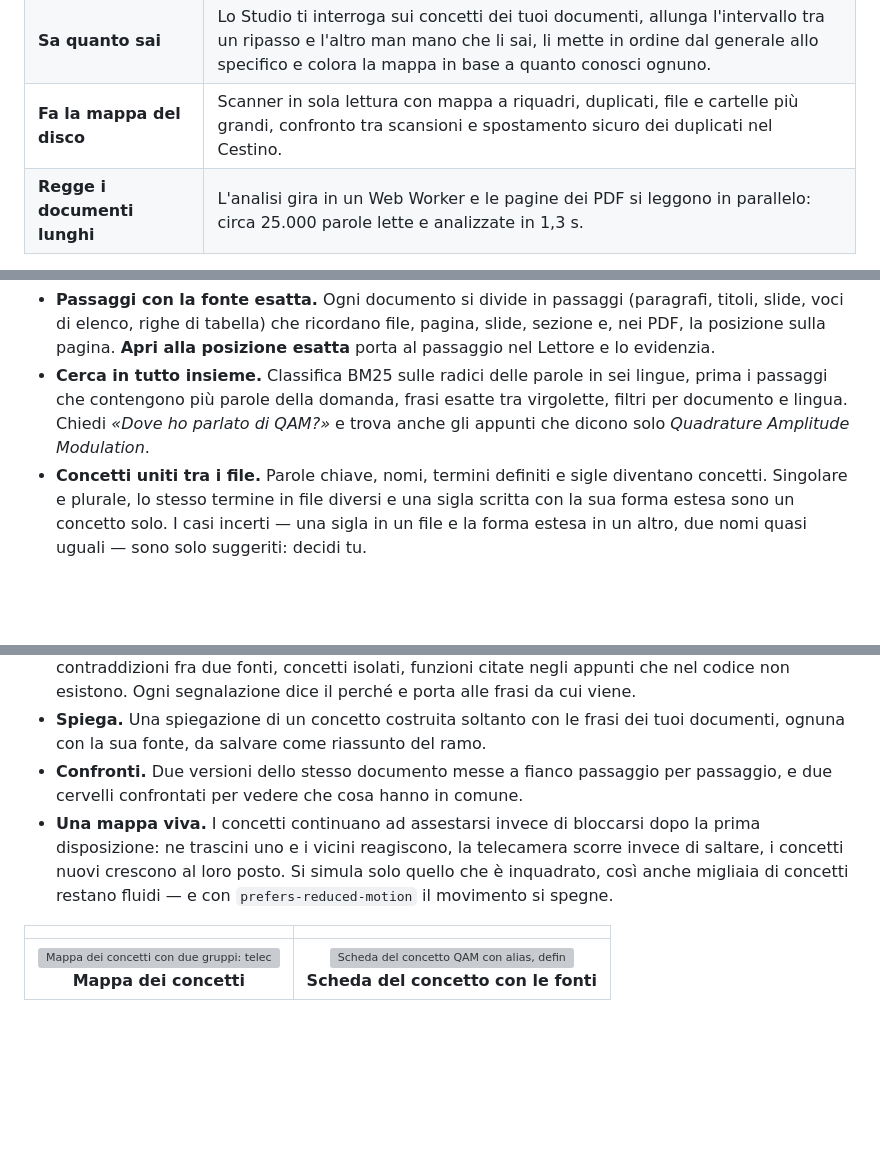
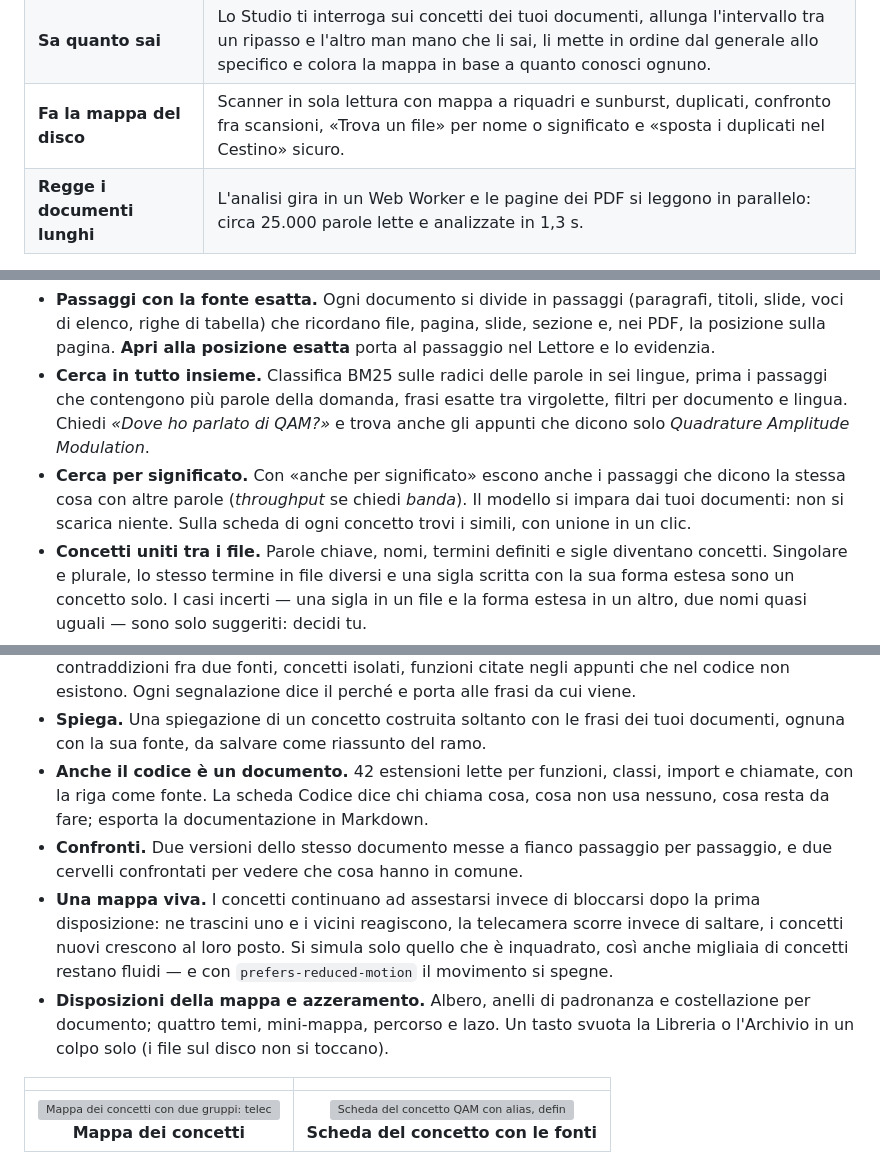
Before and after one commit to davide0707/word-crawler, a Markdown page: README.it.md, 3 parts joined by grey strips. Rendered like a GitHub page; blank space fills up the shorter version; grey boxes are pictures that could not be loaded.

Commit message:
docs: README (EN/IT) covers search by meaning, code, map layouts and disk search

```diff
--- a/README.it.md
+++ b/README.it.md
@@ -48,7 +48,7 @@
 | **Trova quello che intendevi** | Ricerca per significato, non solo per parola: chiedi «quanto veloce va la rete» e saltano fuori anche i passaggi che dicono *throughput*. Il senso delle parole lo impara dai tuoi documenti: niente da scaricare, niente esce dal computer. Anche lo scanner del disco cerca i nomi dei file così. |
 | **Un cervello per materia** | La libreria non è una sola: ogni cervello ha i suoi documenti, i suoi concetti, la sua mappa e i suoi progressi, con nome, icona e colore. Lo duplichi, lo esporti in JSON aperto, lo reimporti. |
 | **Sa quanto sai** | Lo Studio ti interroga sui concetti dei tuoi documenti, allunga l'intervallo tra un ripasso e l'altro man mano che li sai, li mette in ordine dal generale allo specifico e colora la mappa in base a quanto conosci ognuno. |
-| **Fa la mappa del disco** | Scanner in sola lettura con mappa a riquadri, duplicati, file e cartelle più grandi, confronto tra scansioni e spostamento sicuro dei duplicati nel Cestino. |
+| **Fa la mappa del disco** | Scanner in sola lettura con mappa a riquadri e sunburst, duplicati, confronto fra scansioni, «Trova un file» per nome o significato e «sposta i duplicati nel Cestino» sicuro. |
 | **Regge i documenti lunghi** | L'analisi gira in un Web Worker e le pagine dei PDF si leggono in parallelo: circa 25.000 parole lette e analizzate in 1,3 s. |
 
 L'interfaccia è in italiano. I documenti possono essere in italiano, inglese, francese, spagnolo, tedesco o portoghese.
@@ -63,13 +63,16 @@ Puoi tenere **più cervelli**: uno per esame, uno per progetto, uno per il lavor
 
 - **Passaggi con la fonte esatta.** Ogni documento si divide in passaggi (paragrafi, titoli, slide, voci di elenco, righe di tabella) che ricordano file, pagina, slide, sezione e, nei PDF, la posizione sulla pagina. **Apri alla posizione esatta** porta al passaggio nel Lettore e lo evidenzia.
 - **Cerca in tutto insieme.** Classifica BM25 sulle radici delle parole in sei lingue, prima i passaggi che contengono più parole della domanda, frasi esatte tra virgolette, filtri per documento e lingua. Chiedi *«Dove ho parlato di QAM?»* e trova anche gli appunti che dicono solo *Quadrature Amplitude Modulation*.
+- **Cerca per significato.** Con «anche per significato» escono anche i passaggi che dicono la stessa cosa con altre parole (*throughput* se chiedi *banda*). Il modello si impara dai tuoi documenti: non si scarica niente. Sulla scheda di ogni concetto trovi i simili, con unione in un clic.
 - **Concetti uniti tra i file.** Parole chiave, nomi, termini definiti e sigle diventano concetti. Singolare e plurale, lo stesso termine in file diversi e una sigla scritta con la sua forma estesa sono un concetto solo. I casi incerti — una sigla in un file e la forma estesa in un altro, due nomi quasi uguali — sono solo suggeriti: decidi tu.
 - **Una mappa dei concetti interattiva.** I concetti sono collegati quando compaiono negli stessi passaggi, e le definizioni aggiungono relazioni con un nome (*QAM — è un tipo di → modulazione digitale*). I concetti centrali sono blu, quelli presenti in più documenti viola. Ingrandisci, spostati, trascina i nodi, filtra ed esporta in PNG, in Markdown con i `[[collegamenti]]` per Obsidian o in JSON.
 - **L'ultima parola è tua.** Rinomina i concetti, aggiungi alias, unisci o separa, aggiungi o togli collegamenti: ogni modifica resta, finisce nella cronologia del concetto e si riapplica quando aggiungi altri documenti. Un documento tolto si può rimettere.
 - **Quello che nota da solo.** Lacune (concetti che usi spesso e che nessun documento spiega), contraddizioni fra due fonti, concetti isolati, funzioni citate negli appunti che nel codice non esistono. Ogni segnalazione dice il perché e porta alle frasi da cui viene.
 - **Spiega.** Una spiegazione di un concetto costruita soltanto con le frasi dei tuoi documenti, ognuna con la sua fonte, da salvare come riassunto del ramo.
+- **Anche il codice è un documento.** 42 estensioni lette per funzioni, classi, import e chiamate, con la riga come fonte. La scheda Codice dice chi chiama cosa, cosa non usa nessuno, cosa resta da fare; esporta la documentazione in Markdown.
 - **Confronti.** Due versioni dello stesso documento messe a fianco passaggio per passaggio, e due cervelli confrontati per vedere che cosa hanno in comune.
 - **Una mappa viva.** I concetti continuano ad assestarsi invece di bloccarsi dopo la prima disposizione: ne trascini uno e i vicini reagiscono, la telecamera scorre invece di saltare, i concetti nuovi crescono al loro posto. Si simula solo quello che è inquadrato, così anche migliaia di concetti restano fluidi — e con `prefers-reduced-motion` il movimento si spegne.
+- **Disposizioni della mappa e azzeramento.** Albero, anelli di padronanza e costellazione per documento; quattro temi, mini-mappa, percorso e lazo. Un tasto svuota la Libreria o l'Archivio in un colpo solo (i file sul disco non si toccano).
 
 | | |
 |:---:|:---:|
```
Also changed, not shown: README.md (+4 -1 lines).
